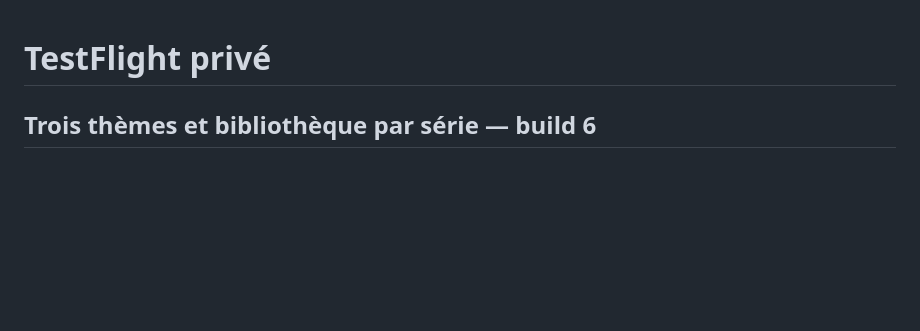
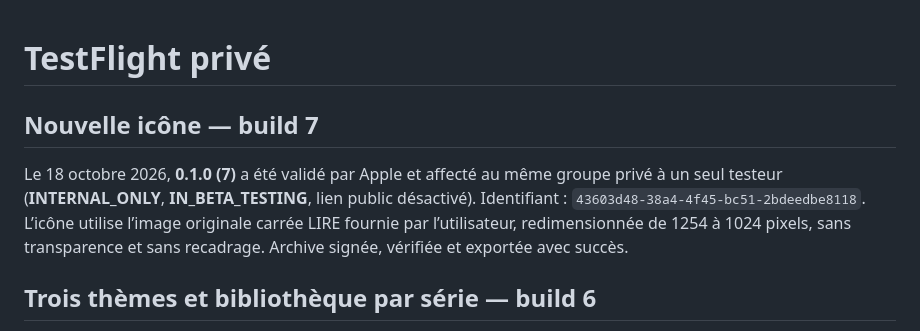
Before and after one commit to YannickHerrero/MangaFlow, a Markdown page: Deployment/README.md, the part around the change. Drawn GitHub-style; blank space fills up the shorter version.

Commit message:
docs: confirm the supplied icon was released in internal build 7

```diff
--- a/Deployment/README.md
+++ b/Deployment/README.md
@@ -1,4 +1,8 @@
 # TestFlight privé
+
+## Nouvelle icône — build 7
+
+Le 18 octobre 2026, **0.1.0 (7)** a été validé par Apple et affecté au même groupe privé à un seul testeur (**INTERNAL_ONLY**, **IN_BETA_TESTING**, lien public désactivé). Identifiant : `43603d48-38a4-4f45-bc51-2bdeedbe8118`. L’icône utilise l’image originale carrée LIRE fournie par l’utilisateur, redimensionnée de 1254 à 1024 pixels, sans transparence et sans recadrage. Archive signée, vérifiée et exportée avec succès.
 
 ## Trois thèmes et bibliothèque par série — build 6
 
```
